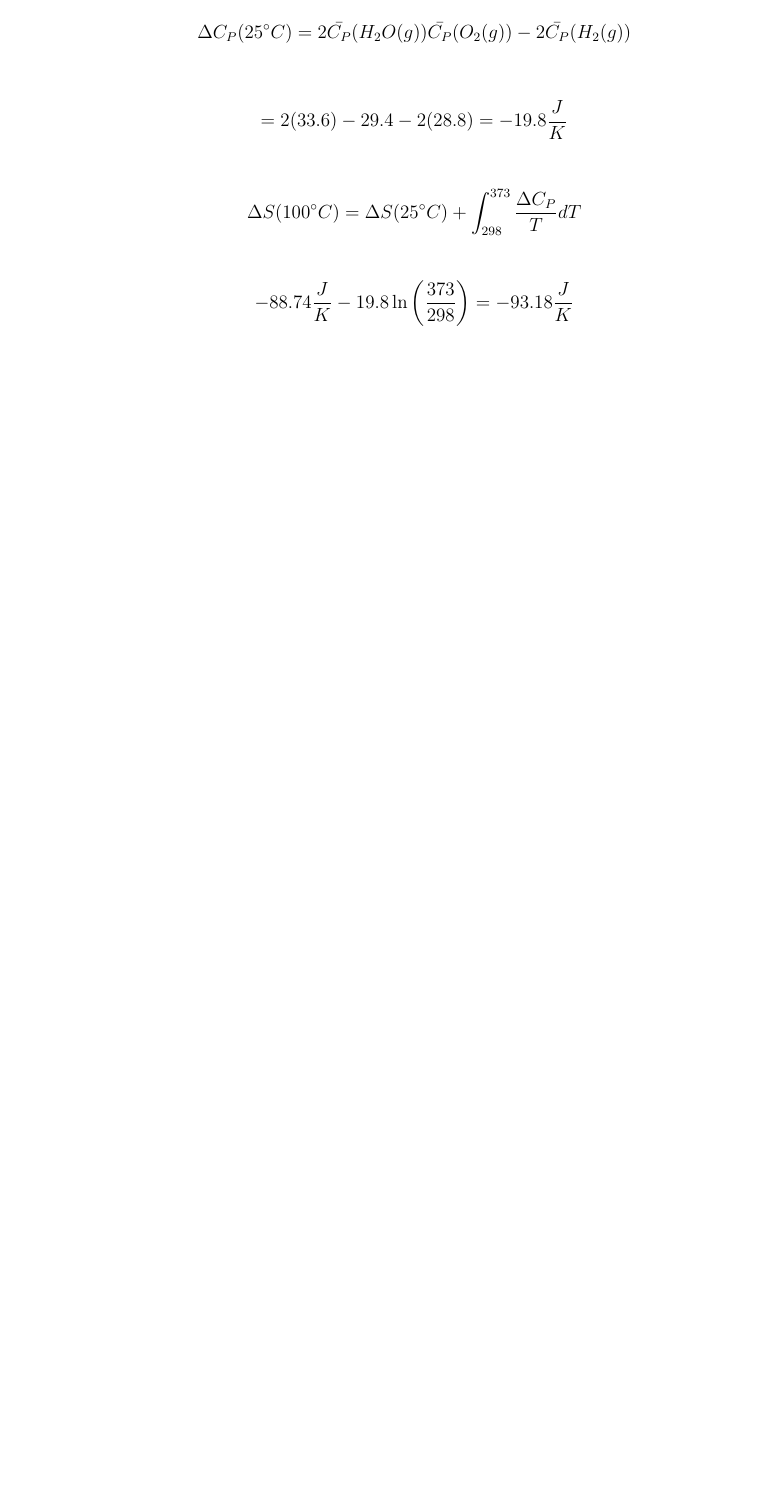
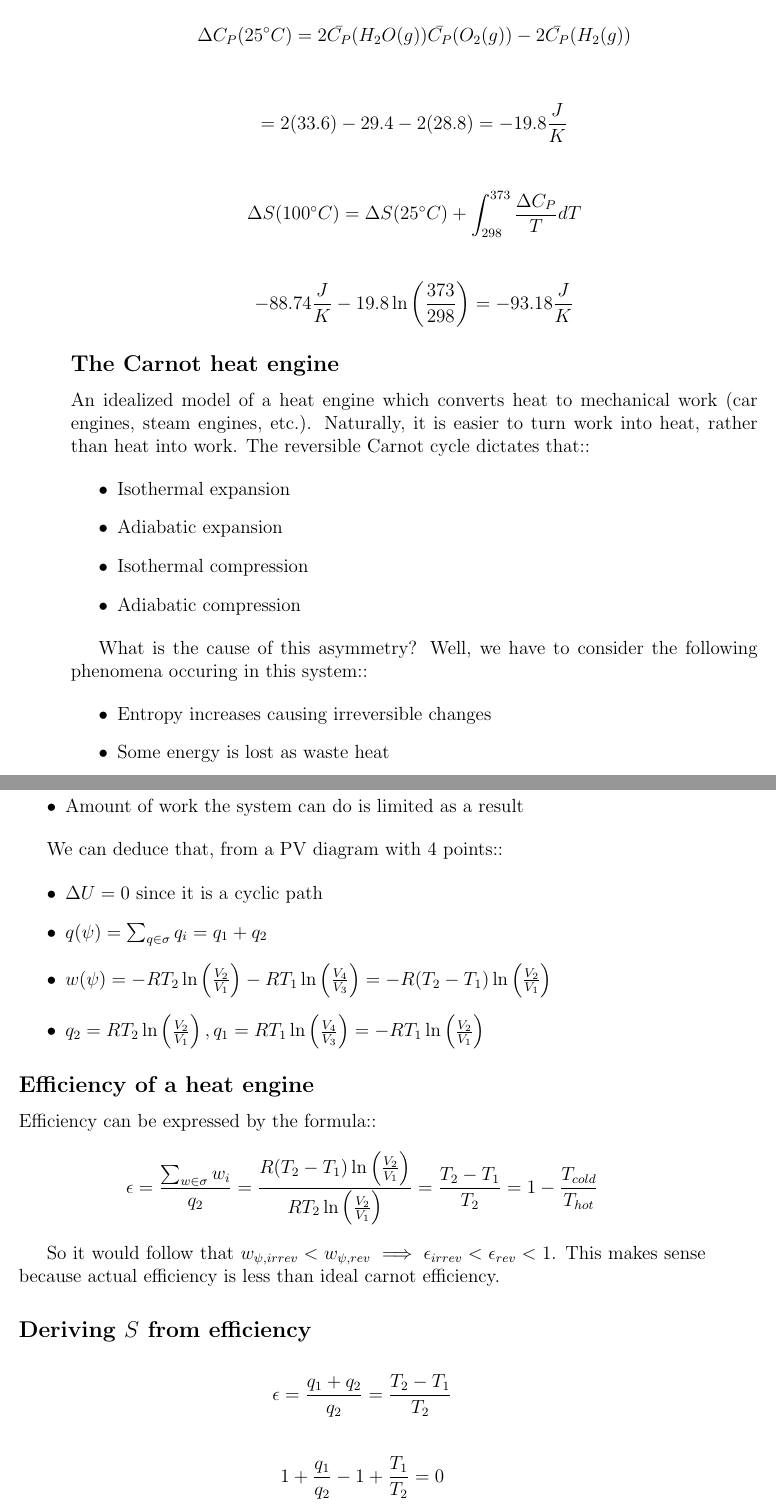
Before and after one commit to jerrywu071/school-stuffs, a LaTeX thesis (Chapter 5 notes.tex): part of page 10 of 10 before the commit and two parts of pages 10 and 11 of 11 after it, the two joined at a grey line, cut so that both start at the same text, the shorter picture padded with empty space. Compiled offline with pdfLaTeX.

Commit message:
March 8th update (final)

```diff
--- a/Chapter 5 notes.tex
+++ b/Chapter 5 notes.tex
@@ -320,5 +320,47 @@ In order to find $\Delta S$ at $100^{\circ}C, 1atm$, we need to know the heat ca
     -88.74\frac{J}{K}-19.8\ln\left(\frac{373}{298}\right)=-93.18\frac{J}{K}
 \end{align*}
 
+\subsection*{The Carnot heat engine}
 
+An idealized model of a heat engine which converts heat to mechanical work (car engines, steam engines, etc.). Naturally, it is easier to turn work into heat, rather than heat into work. The reversible Carnot cycle dictates that::
 
+\begin{itemize}
+    \item Isothermal expansion
+    \item Adiabatic expansion
+    \item Isothermal compression
+    \item Adiabatic compression
+\end{itemize}
+
+What is the cause of this asymmetry? Well, we have to consider the following phenomena occuring in this system::
+
+\begin{itemize}
+    \item Entropy increases causing irreversible changes
+    \item Some energy is lost as waste heat
+    \item Amount of work the system can do is limited as a result
+\end{itemize}
+
+We can deduce that, from a PV diagram with 4 points::
+
+\begin{itemize}
+    \item $\Delta U=0$ since it is a cyclic path
+    \item $q(\psi)=\sum_{q\in \sigma}q_i=q_1+q_2$
+    \item $w(\psi)=-RT_2\ln\left(\frac{V_2}{V_1}\right)-RT_1\ln\left(\frac{V_4}{V_3}\right)=-R(T_2-T_1)\ln\left(\frac{V_2}{V_1}\right)$
+    \item $q_2=RT_2\ln\left(\frac{V_2}{V_1}\right), q_1=RT_1\ln\left(\frac{V_4}{V_3}\right)=-RT_1\ln\left(\frac{V_2}{V_1}\right)$
+\end{itemize}
+
+\subsection*{Efficiency of a heat engine}
+Efficiency can be expressed by the formula::
+\begin{align*}
+    \epsilon=\frac{\sum_{w\in \sigma}w_i}{q_2}=\frac{R(T_2-T_1)\ln\left(\frac{V_2}{V_1}\right)}{RT_2\ln\left(\frac{V_2}{V_1}\right)}=\frac{T_2-T_1}{T_2}=1-\frac{T_{cold}}{T_{hot}}
+\end{align*}
+
+So it would follow that $w_{\psi,irrev}<w_{\psi,rev}\implies \epsilon_{irrev}<\epsilon_{rev}<1$. This makes sense because actual efficiency is less than ideal carnot efficiency.
+
+\subsection*{Deriving $S$ from efficiency}
+
+\begin{align*}
+    \epsilon=\frac{q_1+q_2}{q_2}=\frac{T_2-T_1}{T_2}
+\end{align*}
+\begin{align*}
+    1+\frac{q_1}{q_2}-1+\frac{T_1}{T_2}=0
+\end{align*}
```
Also changed, not shown: Chapter 5 notes.pdf, Chapter 5 notes.tex (8 more changed lines).
